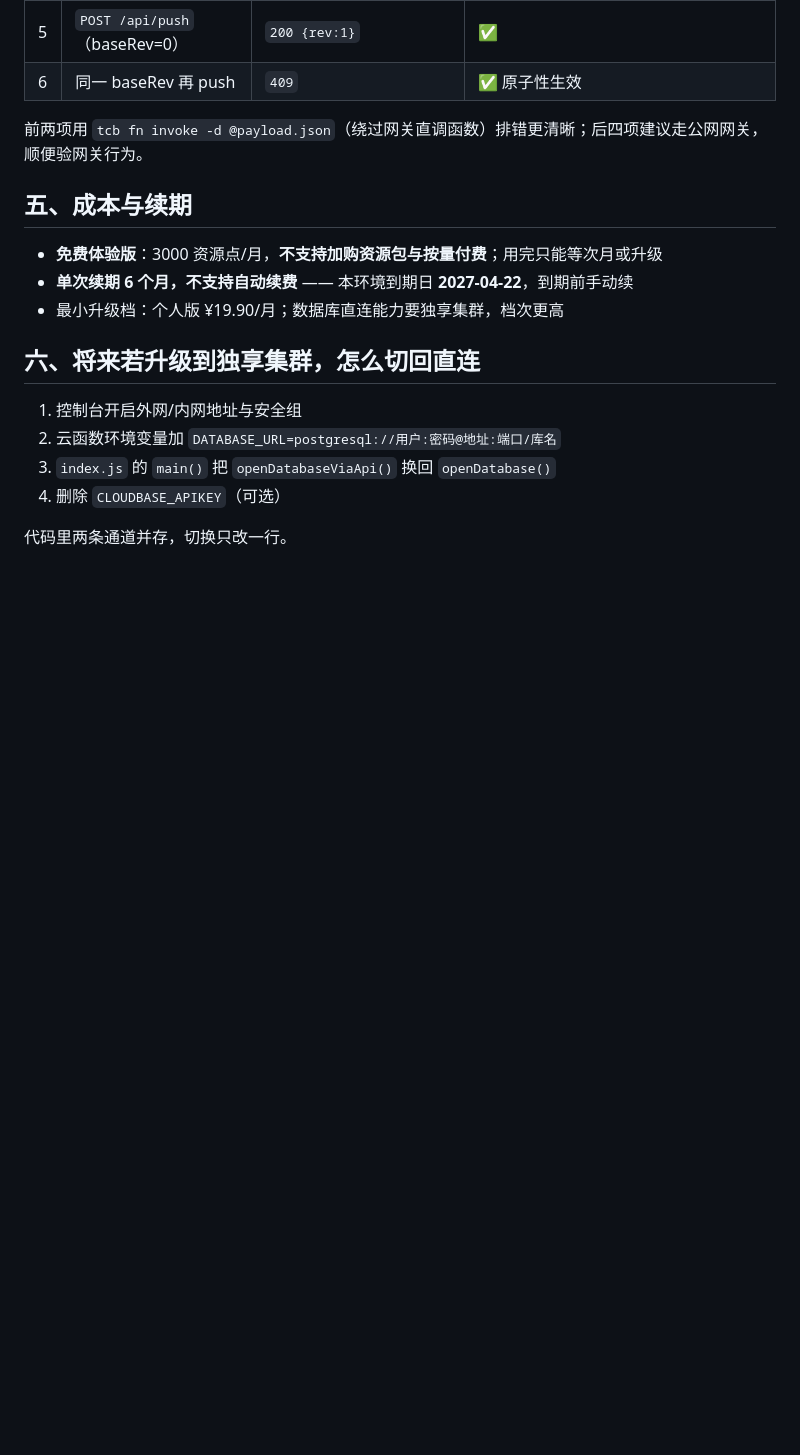
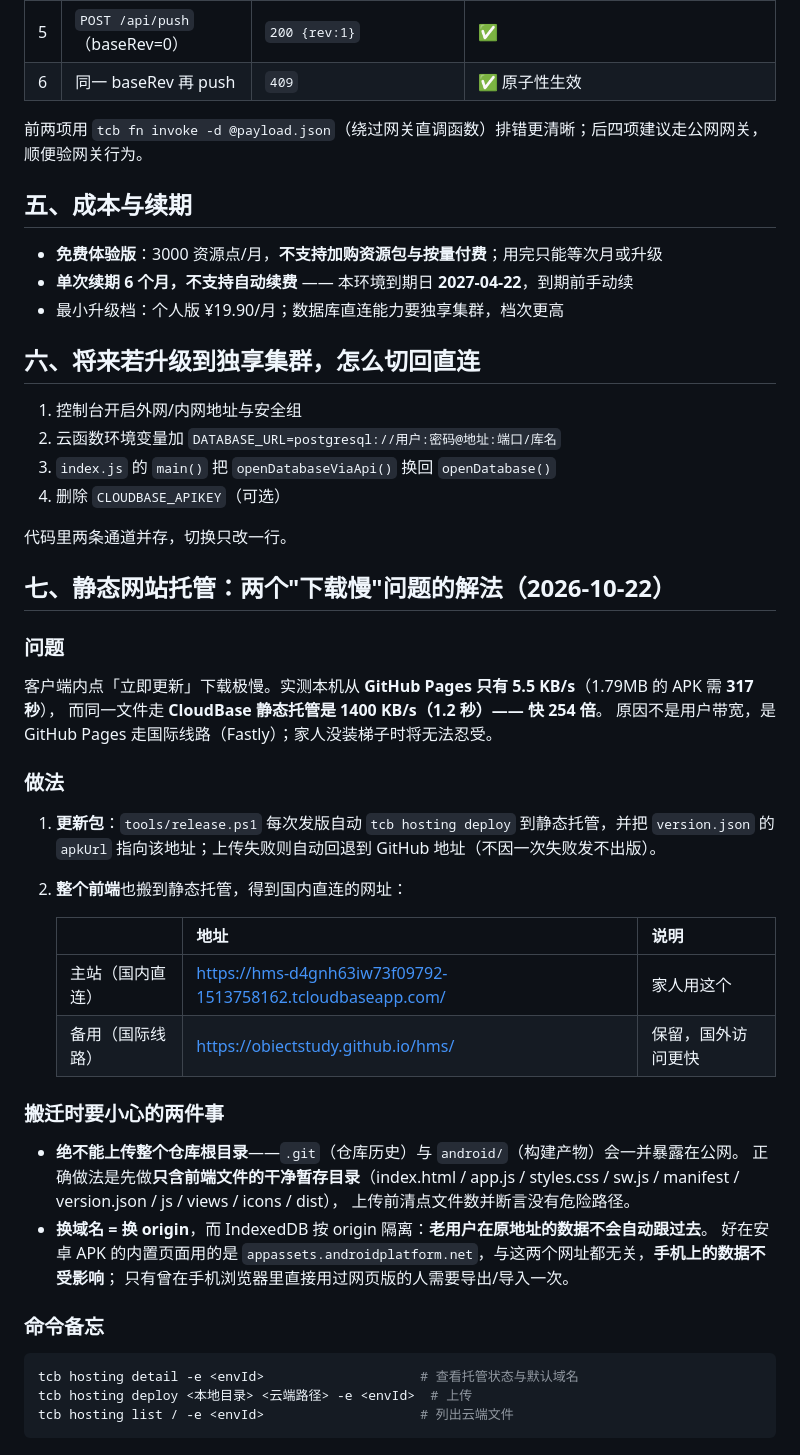
Before and after one commit to Obiectstudy/hms, a Markdown page: docs/CLOUD-DEPLOY.md, the part around the change. GitHub-like rendering; blank space fills up the shorter version.

Commit message:
docs: 补静态托管章节（下载提速 254 倍的实测与搬迁防坑）

````diff
--- a/docs/CLOUD-DEPLOY.md
+++ b/docs/CLOUD-DEPLOY.md
@@ -139,3 +139,34 @@ const stmts = text.replace(/\r\n?/g, '\n')
 4. 删除 `CLOUDBASE_APIKEY`（可选）
 
 代码里两条通道并存，切换只改一行。
+## 七、静态网站托管：两个"下载慢"问题的解法（2026-10-22）
+
+### 问题
+客户端内点「立即更新」下载极慢。实测本机从 **GitHub Pages 只有 5.5 KB/s**（1.79MB 的 APK 需 **317 秒**），
+而同一文件走 **CloudBase 静态托管是 1400 KB/s（1.2 秒）—— 快 254 倍**。
+原因不是用户带宽，是 GitHub Pages 走国际线路（Fastly）；家人没装梯子时将无法忍受。
+
+### 做法
+1. **更新包**：`tools/release.ps1` 每次发版自动 `tcb hosting deploy` 到静态托管，并把 `version.json` 的
+   `apkUrl` 指向该地址；上传失败则自动回退到 GitHub 地址（不因一次失败发不出版）。
+2. **整个前端**也搬到静态托管，得到国内直连的网址：
+
+   | | 地址 | 说明 |
+   | --- | --- | --- |
+   | 主站（国内直连） | https://hms-d4gnh63iw73f09792-1513758162.tcloudbaseapp.com/ | 家人用这个 |
+   | 备用（国际线路） | https://obiectstudy.github.io/hms/ | 保留，国外访问更快 |
+
+### 搬迁时要小心的两件事
+- **绝不能上传整个仓库根目录**——`.git`（仓库历史）与 `android/`（构建产物）会一并暴露在公网。
+  正确做法是先做**只含前端文件的干净暂存目录**（index.html / app.js / styles.css / sw.js / manifest / version.json / js / views / icons / dist），
+  上传前清点文件数并断言没有危险路径。
+- **换域名 = 换 origin**，而 IndexedDB 按 origin 隔离：**老用户在原地址的数据不会自动跟过去**。
+  好在安卓 APK 的内置页面用的是 `appassets.androidplatform.net`，与这两个网址都无关，**手机上的数据不受影响**；
+  只有曾在手机浏览器里直接用过网页版的人需要导出/导入一次。
+
+### 命令备忘
+```bash
+tcb hosting detail -e <envId>                    # 查看托管状态与默认域名
+tcb hosting deploy <本地目录> <云端路径> -e <envId>  # 上传
+tcb hosting list / -e <envId>                    # 列出云端文件
+```
````
